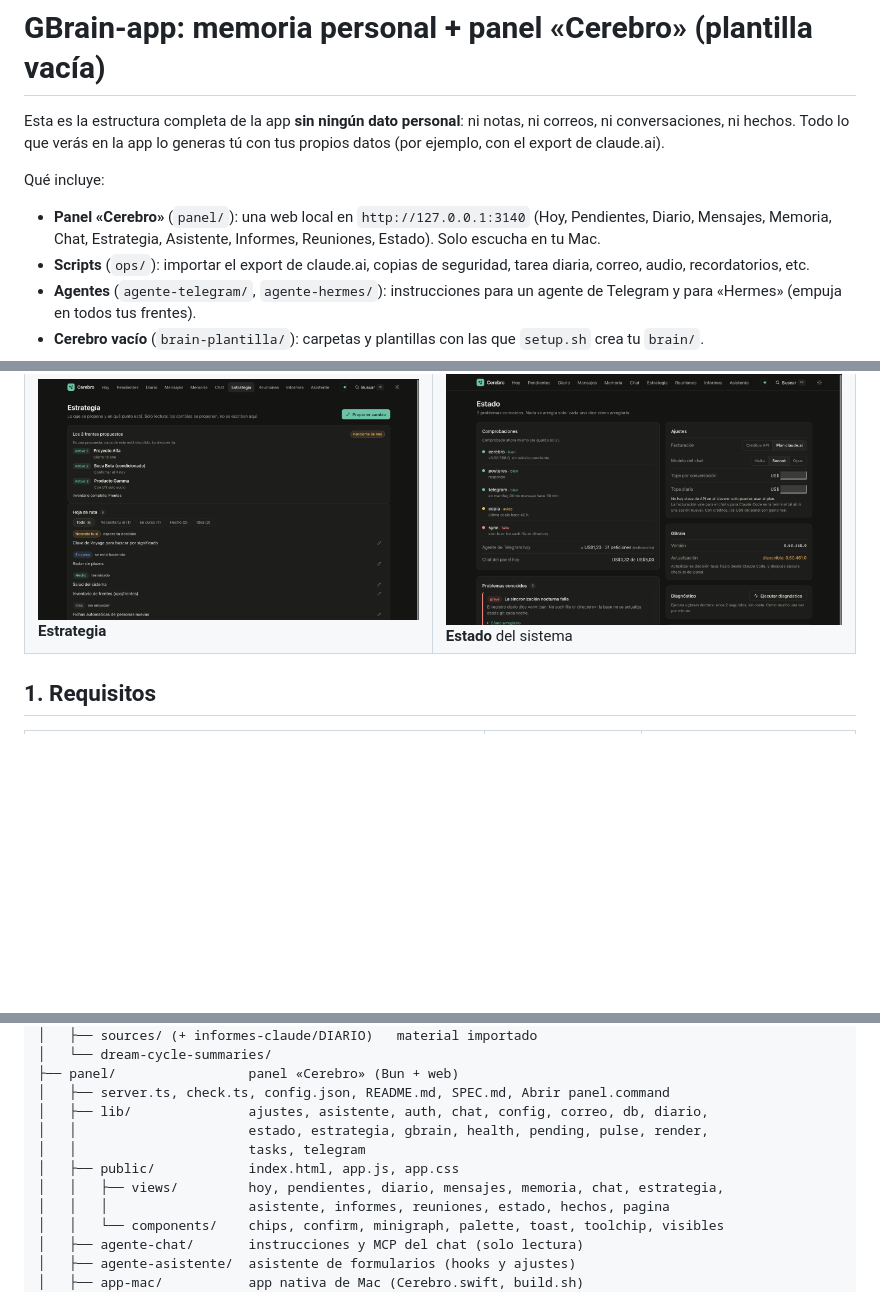
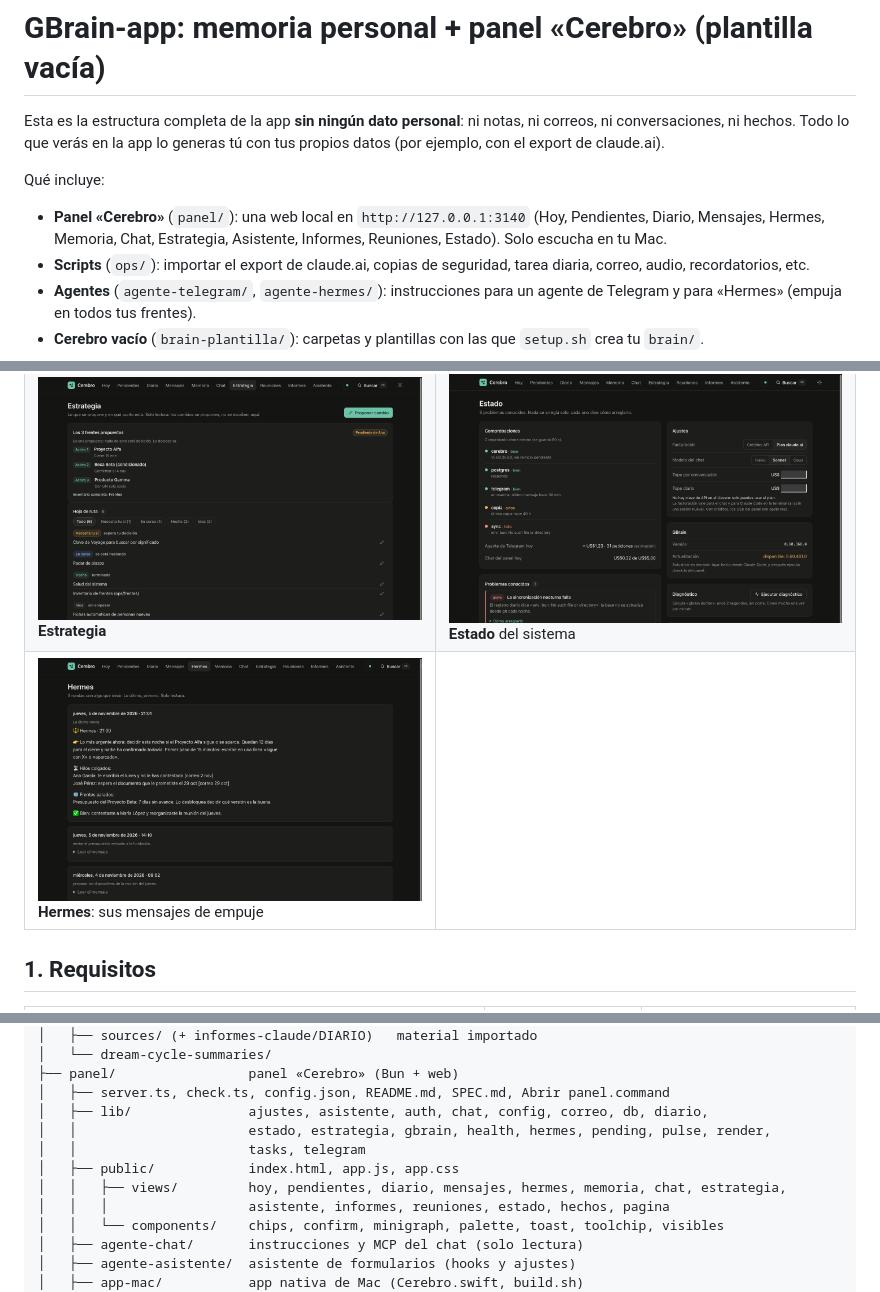
Before and after one commit to manuelpedrobm-hash/gbrain-app, a Markdown page: README.md, 3 parts joined by grey strips. GitHub-like rendering; pictures changed too: docs/capturas/09-hermes.png (added); blank space fills up the shorter version.

Commit message:
Pestaña Hermes: lista los mensajes de empuje (solo lectura)

```diff
--- a/README.md
+++ b/README.md
@@ -4,7 +4,7 @@ Esta es la estructura completa de la app **sin ningún dato personal**: ni notas
 
 Qué incluye:
 
-- **Panel «Cerebro»** (`panel/`): una web local en `http://127.0.0.1:3140` (Hoy, Pendientes, Diario, Mensajes, Memoria, Chat, Estrategia, Asistente, Informes, Reuniones, Estado). Solo escucha en tu Mac.
+- **Panel «Cerebro»** (`panel/`): una web local en `http://127.0.0.1:3140` (Hoy, Pendientes, Diario, Mensajes, Hermes, Memoria, Chat, Estrategia, Asistente, Informes, Reuniones, Estado). Solo escucha en tu Mac.
 - **Scripts** (`ops/`): importar el export de claude.ai, copias de seguridad, tarea diaria, correo, audio, recordatorios, etc.
 - **Agentes** (`agente-telegram/`, `agente-hermes/`): instrucciones para un agente de Telegram y para «Hermes» (empuja en todos tus frentes).
 - **Cerebro vacío** (`brain-plantilla/`): carpetas y plantillas con las que `setup.sh` crea tu `brain/`.
@@ -21,6 +21,7 @@ Son del servidor de pruebas del panel (`panel/test/mock-server.ts`), con datos *
 | ![Pendientes](docs/capturas/02-pendientes.png) **Pendientes** | ![Diario](docs/capturas/03-diario.png) **Diario** |
 | ![Memoria](docs/capturas/04-memoria.png) **Memoria** | ![Chat](docs/capturas/05-chat.png) **Chat** con tu cerebro |
 | ![Estrategia](docs/capturas/06-estrategia.png) **Estrategia** | ![Estado](docs/capturas/07-estado.png) **Estado** del sistema |
+| ![Hermes](docs/capturas/09-hermes.png) **Hermes**: sus mensajes de empuje | |
 
 ## 1. Requisitos
 
@@ -144,10 +146,10 @@ GBRAIN/
 ├── panel/                 panel «Cerebro» (Bun + web)
 │   ├── server.ts, check.ts, config.json, README.md, SPEC.md, Abrir panel.command
 │   ├── lib/               ajustes, asistente, auth, chat, config, correo, db, diario,
-│   │                      estado, estrategia, gbrain, health, pending, pulse, render,
+│   │                      estado, estrategia, gbrain, health, hermes, pending, pulse, render,
 │   │                      tasks, telegram
 │   ├── public/            index.html, app.js, app.css
-│   │   ├── views/         hoy, pendientes, diario, mensajes, memoria, chat, estrategia,
+│   │   ├── views/         hoy, pendientes, diario, mensajes, hermes, memoria, chat, estrategia,
 │   │   │                  asistente, informes, reuniones, estado, hechos, pagina
 │   │   └── components/    chips, confirm, minigraph, palette, toast, toolchip, visibles
 │   ├── agente-chat/       instrucciones y MCP del chat (solo lectura)
```
Also changed, not shown: other parts of README.md (+2 -1 lines), 8 other files.
